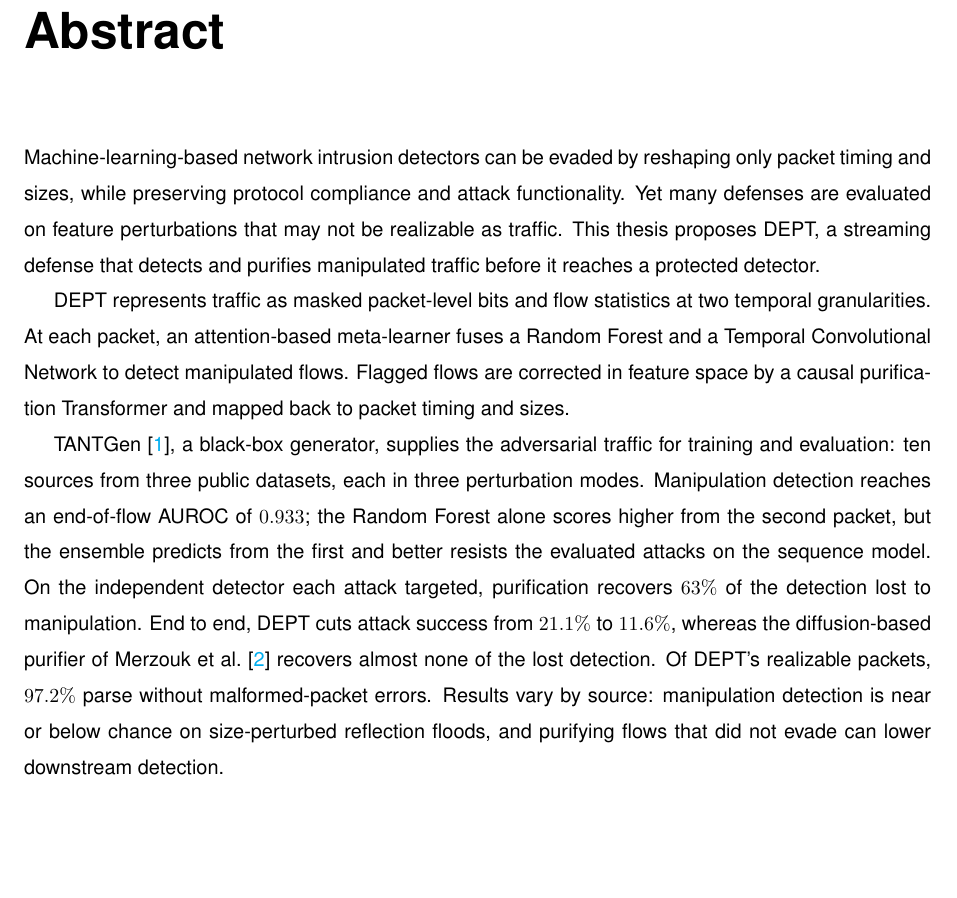
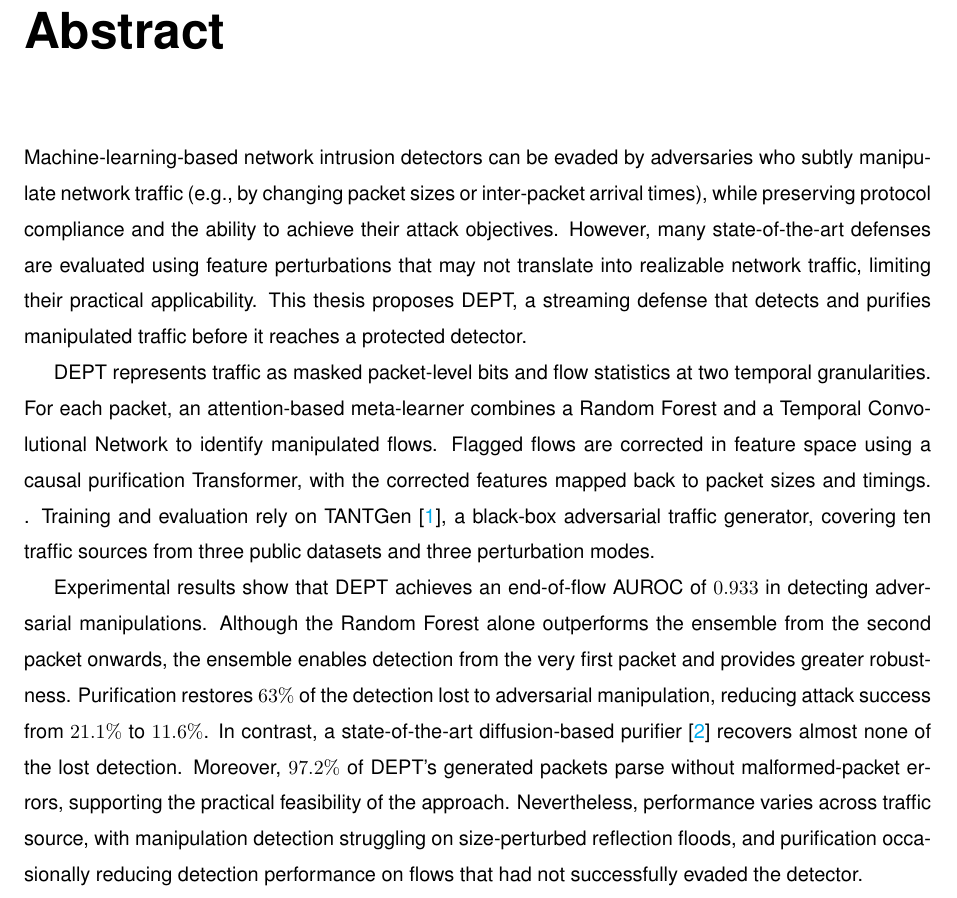
Before and after one commit to guilhermeleitao2002/DEPT, a LaTeX thesis (dissertation/main.tex, which reads dissertation/Chapters/EN-Abstract.tex): part of page 5 of 83, cut so that both start at the same text, the shorter picture padded with empty space. The pictures show the PDF file dissertation/main.pdf that the author committed with the source.

Commit message:
docs(abstract): enhance clarity and detail in the abstract section

```diff
--- a/dissertation/Chapters/EN-Abstract.tex
+++ b/dissertation/Chapters/EN-Abstract.tex
@@ -5,17 +5,18 @@
 % reset acronyms
 \acresetall
 % use \noindent in firts paragraph
-\noindent Machine-learning-based network intrusion detectors can be evaded by reshaping only packet timing and sizes, while preserving protocol compliance and attack functionality.
-Yet many defenses are evaluated on feature perturbations that may not be realizable as traffic.
+\noindent Machine-learning-based network intrusion detectors can be evaded by adversaries who subtly manipulate network traffic (e.g., by changing packet sizes or inter-packet arrival times), while preserving protocol compliance and the ability to achieve their attack objectives.
+However, many state-of-the-art defenses are evaluated using feature perturbations that may not translate into realizable network traffic, limiting their practical applicability.
 This thesis proposes DEPT, a streaming defense that detects and purifies manipulated traffic before it reaches a protected detector.
 
 DEPT represents traffic as masked packet-level bits and flow statistics at two temporal granularities.
-At each packet, an attention-based meta-learner fuses a Random Forest and a Temporal Convolutional Network to detect manipulated flows.
-Flagged flows are corrected in feature space by a causal purification Transformer and mapped back to packet timing and sizes.
+For each packet, an attention-based meta-learner combines a Random Forest and a Temporal Convolutional Network to identify manipulated flows.
+Flagged flows are corrected in feature space using a causal purification Transformer, with the corrected features mapped back to packet sizes and timings. .
+Training and evaluation rely on TANTGen~\cite{pissarra2026tantgen}, a black-box adversarial traffic generator, covering ten traffic sources from three public datasets and three perturbation modes.
 
-TANTGen~\cite{pissarra2026tantgen}, a black-box generator, supplies the adversarial traffic for training and evaluation: ten sources from three public datasets, each in three perturbation modes.
-Manipulation detection reaches an end-of-flow AUROC of $0.933$; the Random Forest alone scores higher from the second packet, but the ensemble predicts from the first and better resists the evaluated attacks on the sequence model.
-On the independent detector each attack targeted, purification recovers $63\%$ of the detection lost to manipulation.
-End to end, DEPT cuts attack success from $21.1\%$ to $11.6\%$, whereas the diffusion-based purifier of Merzouk et al.~\cite{merzouk2024diffusion} recovers almost none of the lost detection.
-Of DEPT's realizable packets, $97.2\%$ parse without malformed-packet errors.
-Results vary by source: manipulation detection is near or below chance on size-perturbed reflection floods, and purifying flows that did not evade can lower downstream detection.
+Experimental results show that DEPT achieves an end-of-flow AUROC of $0.933$ in detecting adversarial manipulations.
+Although the Random Forest alone outperforms the ensemble from the second packet onwards, the ensemble enables detection from the very first packet and provides greater robustness.
+Purification restores $63\%$ of the detection lost to adversarial manipulation, reducing attack success from $21.1\%$ to $11.6\%$.
+In contrast, a state-of-the-art diffusion-based purifier~\cite{merzouk2024diffusion} recovers almost none of the lost detection.
+Moreover, $97.2\%$ of DEPT's generated packets parse without malformed-packet errors, supporting the practical feasibility of the approach.
+Nevertheless, performance varies across traffic source, with manipulation detection struggling on size-perturbed reflection floods, and purification occasionally reducing detection performance on flows that had not successfully evaded the detector.
```
Also changed, not shown: dissertation/main.pdf.
